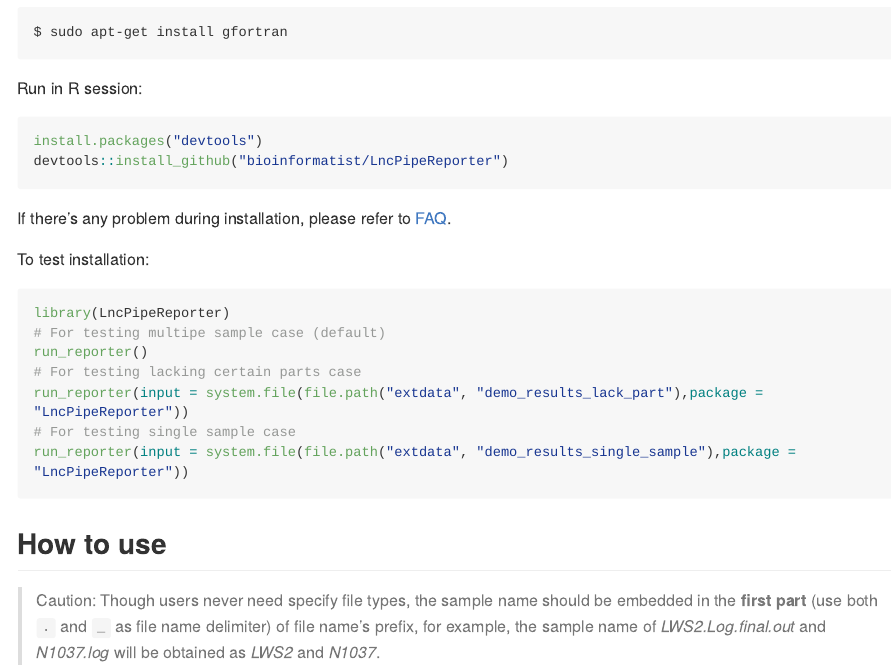
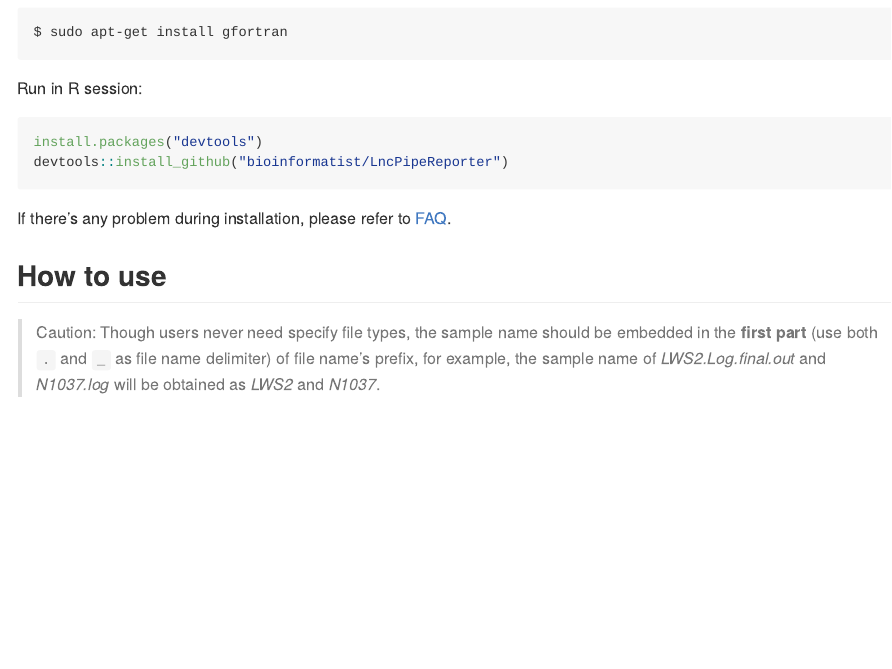
Before and after one commit to bioinformatist/LncPipeReporter, an R Markdown document (README.Rmd): the page in a window 1100 px wide, from 2620 px down before the commit and from 3900 px down after it, so that both start at the same text. Rendered offline with R 4.5, knitr and Pandoc, with nearby package versions; long lines of code are wrapped; badge pictures from the web are left out.

````diff
--- a/README.Rmd
+++ b/README.Rmd
@@ -96,17 +96,6 @@
 ```
 
 If there's any problem during installation, please refer to [FAQ].
-
-To test installation:
-```{r}
-library(LncPipeReporter)
-# For testing multipe sample case (default)
-run_reporter()
-# For testing lacking certain parts case
-run_reporter(input = system.file(file.path("extdata", "demo_results_lack_part"),package = "LncPipeReporter"))
-# For testing single sample case
-run_reporter(input = system.file(file.path("extdata", "demo_results_single_sample"),package = "LncPipeReporter"))
-```
 
 ## How to use
 
````
Also changed, not shown: README.md, README.Rmd (4 more changed lines).
